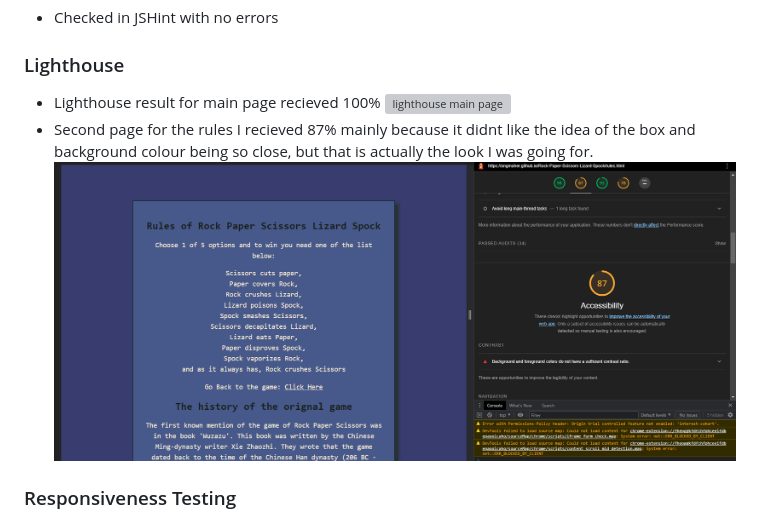
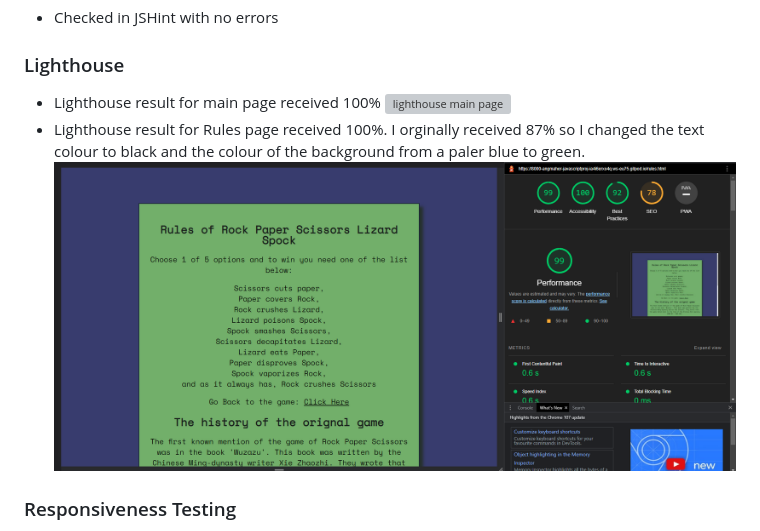
Before and after one commit to AngMaher/JavaScript-Project-Rock-Paper, a Markdown page: testing.md, the part around the change. Rendered like a GitHub page; pictures changed too: assets/images/readme-images/lighthouserules.png; grey boxes are pictures that could not be loaded.

Commit message:
change font colour to black on rules page and background to green to receive a better lighthouse score

```diff
--- a/testing.md
+++ b/testing.md
@@ -33,9 +33,9 @@
 * Checked in JSHint with no errors
 
 ### Lighthouse
-* Lighthouse result for main page recieved 100%
+* Lighthouse result for main page received 100%
 ![lighthouse main page](/assets/images/readme-images/lighthouse.png)
-* Second page for the rules I recieved 87% mainly because it didnt like the idea of the box and background colour being so close, but that is actually the look I was going for.
+* Lighthouse result for Rules page received 100%. I orginally received 87% so I changed the text colour to black and the colour of the background from a paler blue to green.
 ![lighthouse rules page](/assets/images/readme-images/lighthouserules.png)
 
 ### Responsiveness Testing
```
Also changed, not shown: 2 other files.
